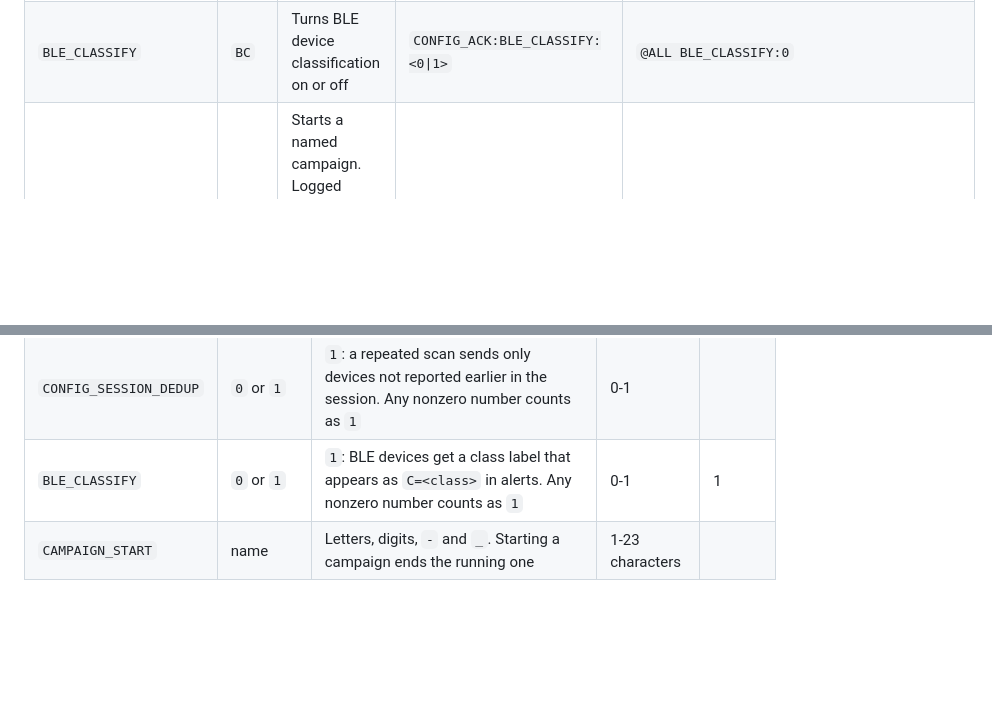
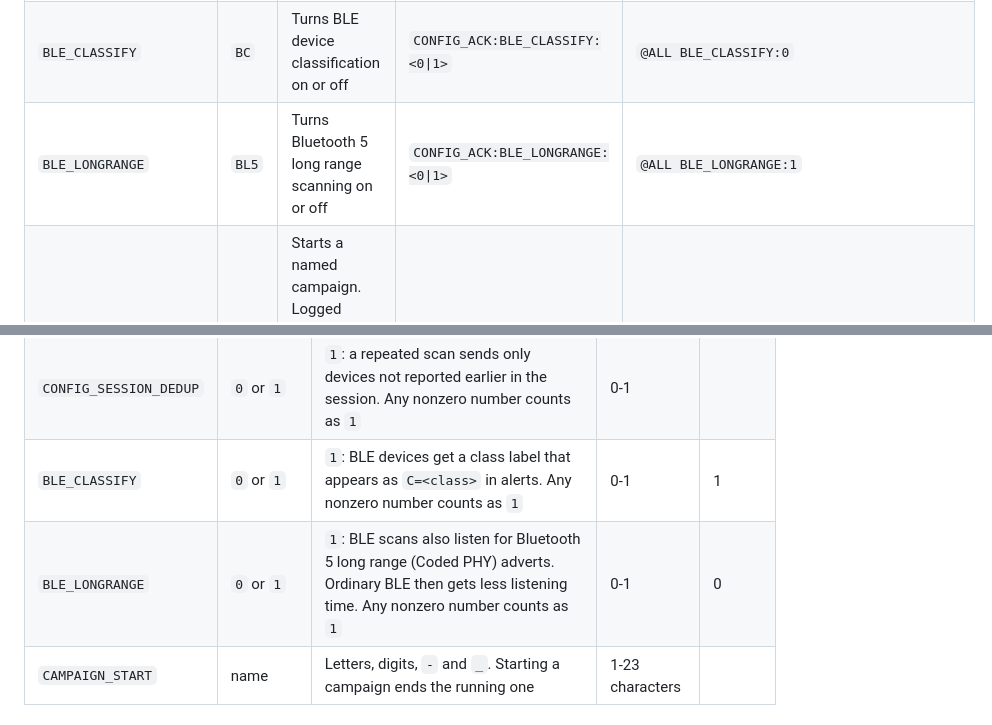
Before and after one commit to lukeswitz/AntiHunter, a Markdown page: docs/mesh-commands.md, 2 parts joined by grey strips. Rendered like a GitHub page; blank space fills up the shorter version.

```diff
--- a/docs/mesh-commands.md
+++ b/docs/mesh-commands.md
@@ -51,6 +51,7 @@ These commands change settings and save them.
 | `CONFIG_SESSION_DEDUP` | `CSD` | Turns session deduplication on or off | `CONFIG_ACK:SESSION_DEDUP:<0\|1>` | `@ALL CONFIG_SESSION_DEDUP:1` |
 | `MESH_DEDUP_CLEAR` | `MDC` | Empties the deduplication memory, so the node reports known devices again | `DEDUP_CLEAR_ACK:OK` | `@ALL MESH_DEDUP_CLEAR` |
 | `BLE_CLASSIFY` | `BC` | Turns BLE device classification on or off | `CONFIG_ACK:BLE_CLASSIFY:<0\|1>` | `@ALL BLE_CLASSIFY:0` |
+| `BLE_LONGRANGE` | `BL5` | Turns Bluetooth 5 long range scanning on or off | `CONFIG_ACK:BLE_LONGRANGE:<0\|1>` | `@ALL BLE_LONGRANGE:1` |
 | `CAMPAIGN_START` | `CS` | Starts a named campaign. Logged events carry the name, and the start and stop are recorded in the campaign log | `CAMPAIGN_ACK:START:<name>` or `:INVALID` | `@ALL CAMPAIGN_START:site-a` |
 | `CAMPAIGN_STOP` | `CX` | Ends the running campaign | `CAMPAIGN_ACK:STOP:<name>` or `:NONE` | `@ALL CAMPAIGN_STOP` |
 | `CAMPAIGN_STATUS` | `CQ` | Reports the running campaign | `CAMPAIGN_STATUS:<name>` or `:NONE` | `@AH01 CAMPAIGN_STATUS` |
@@ -66,6 +67,7 @@ These commands change settings and save them.
 | `CONFIG_DEDUP_TTL` | seconds | Time before the node may report the same device again. `0` turns deduplication off | 0-3600 | 300 |
 | `CONFIG_SESSION_DEDUP` | `0` or `1` | `1`: a repeated scan sends only devices not reported earlier in the session. Any nonzero number counts as `1` | 0-1 | |
 | `BLE_CLASSIFY` | `0` or `1` | `1`: BLE devices get a class label that appears as `C=<class>` in alerts. Any nonzero number counts as `1` | 0-1 | 1 |
+| `BLE_LONGRANGE` | `0` or `1` | `1`: BLE scans also listen for Bluetooth 5 long range (Coded PHY) adverts. Ordinary BLE then gets less listening time. Any nonzero number counts as `1` | 0-1 | 0 |
 | `CAMPAIGN_START` | name | Letters, digits, `-` and `_`. Starting a campaign ends the running one | 1-23 characters | |
 
 ### Scan
```
Also changed, not shown: docs/api-reference.md (+2 -2 lines), docs/release-notes/notes.md (+8 -6 lines).
